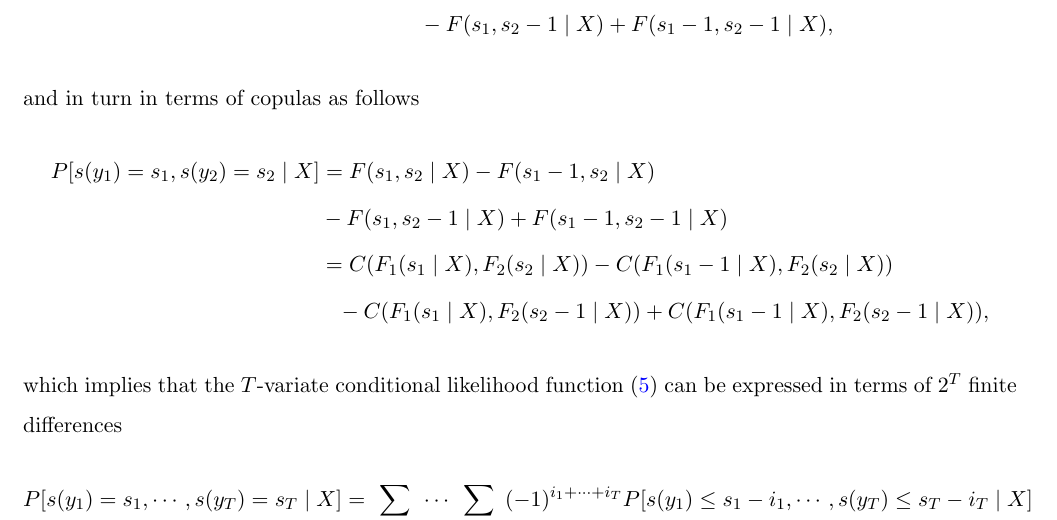
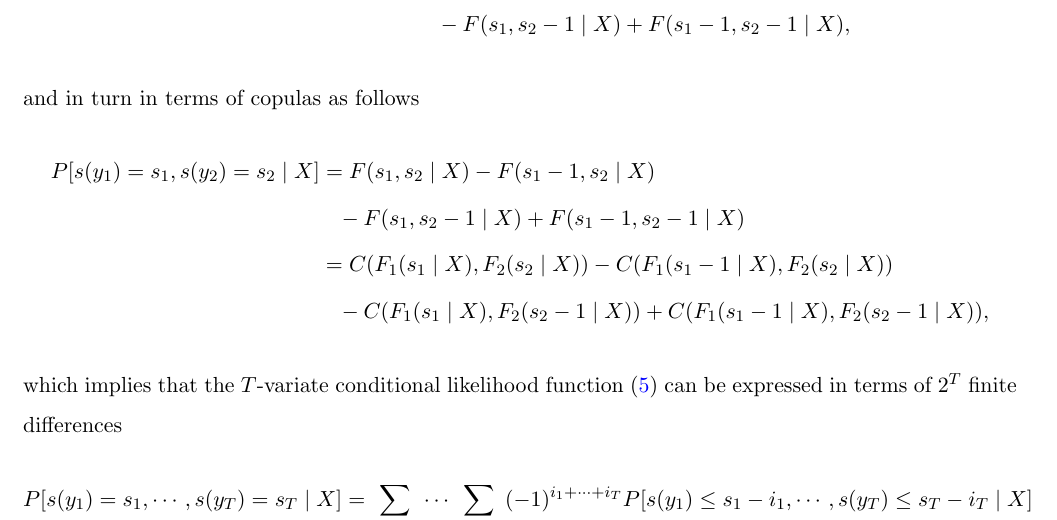
Before and after one commit to kavehsn/Job-Market-Paper, a LaTeX paper (PCC_POS_2020.tex): part of page 8 of 52, cut so that both start at the same text. Compiled offline with pdfLaTeX; a missing bibliography style is replaced by a similar one.

Commit message:
corrected minor typos

```diff
--- a/PCC_POS_2020.tex
+++ b/PCC_POS_2020.tex
@@ -264,7 +264,7 @@ By considering this bivariate example, the conditional p.m.f can be expressed in
 \begin{align*}
 P[s(y_1)=s_1,s(y_2)=s_2\mid X]&=P[s_1-1<s(y_1)\leq s_1,s_2-1<s(y_2)\leq s_2\mid X]\\
 &=F(s_1,s_2\mid X)-F(s_1-1,s_2\mid X)\\
-&-F(s_1,s_2-1\mid X)+F(s_1-1,s_2-1\mid X),
+&\textcolor{white}{=}-F(s_1,s_2-1\mid X)+F(s_1-1,s_2-1\mid X),
 \end{align*}
 \endgroup
 and in turn in terms of copulas as follows
@@ -272,7 +272,7 @@ and in turn in terms of copulas as follows
 \allowdisplaybreaks
 \begin{align*}
 P[s(y_1)=s_1,s(y_2)=s_2\mid X]&=F(s_1,s_2\mid X)-F(s_1-1,s_2\mid X)\\
-&-F(s_1,s_2-1\mid X)+F(s_1-1,s_2-1\mid X)\\
+&\textcolor{white}{=}-F(s_1,s_2-1\mid X)+F(s_1-1,s_2-1\mid X)\\
 &=C(F_1(s_1\mid X),F_2(s_2\mid X))-C(F_1(s_1-1\mid X),F_2(s_2\mid X))\\
 &\textcolor{white}{=}-C(F_1(s_1\mid X),F_2(s_2-1\mid X))+C(F_1(s_1-1\mid X),F_2(s_2-1\mid X)),
 \end{align*}
```
Also changed, not shown: PCC_POS_2020.pdf.
